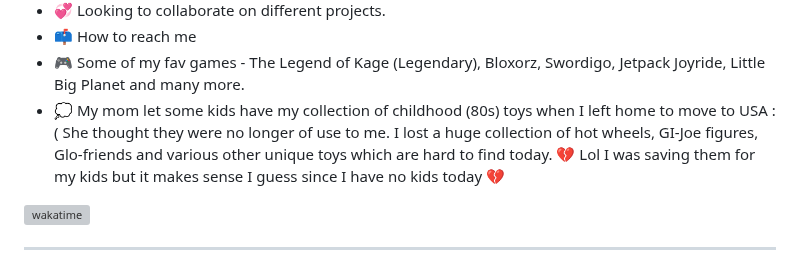
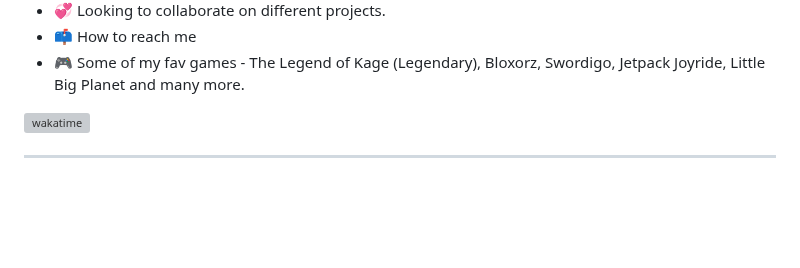
Before and after one commit to rhundal/rhundal, a Markdown page: README.md, the part around the change. Drawn GitHub-style; blank space fills up the shorter version; grey boxes are pictures that could not be loaded.

```diff
--- a/README.md
+++ b/README.md
@@ -4,7 +4,7 @@
 - 💞️ Looking to collaborate on different projects.
 - 📫 How to reach me
 - :video_game: Some of my fav games - The Legend of Kage (Legendary), Bloxorz, Swordigo, Jetpack Joyride, Little Big Planet and many more.
-- :thought_balloon: My mom let some kids have my collection of childhood (80s) toys when I left home to move to USA :( She thought they were no longer of use to me. I lost a huge collection of hot wheels, GI-Joe figures, Glo-friends and various other unique toys which are hard to find today. :broken_heart: Lol I was saving them for my kids but it makes sense I guess since I have no kids today :broken_heart:
+
 
 <!---
 rhundal/rhundal is a ✨ special ✨ repository because its `README.md` (this file) appears on your GitHub profile.
```
